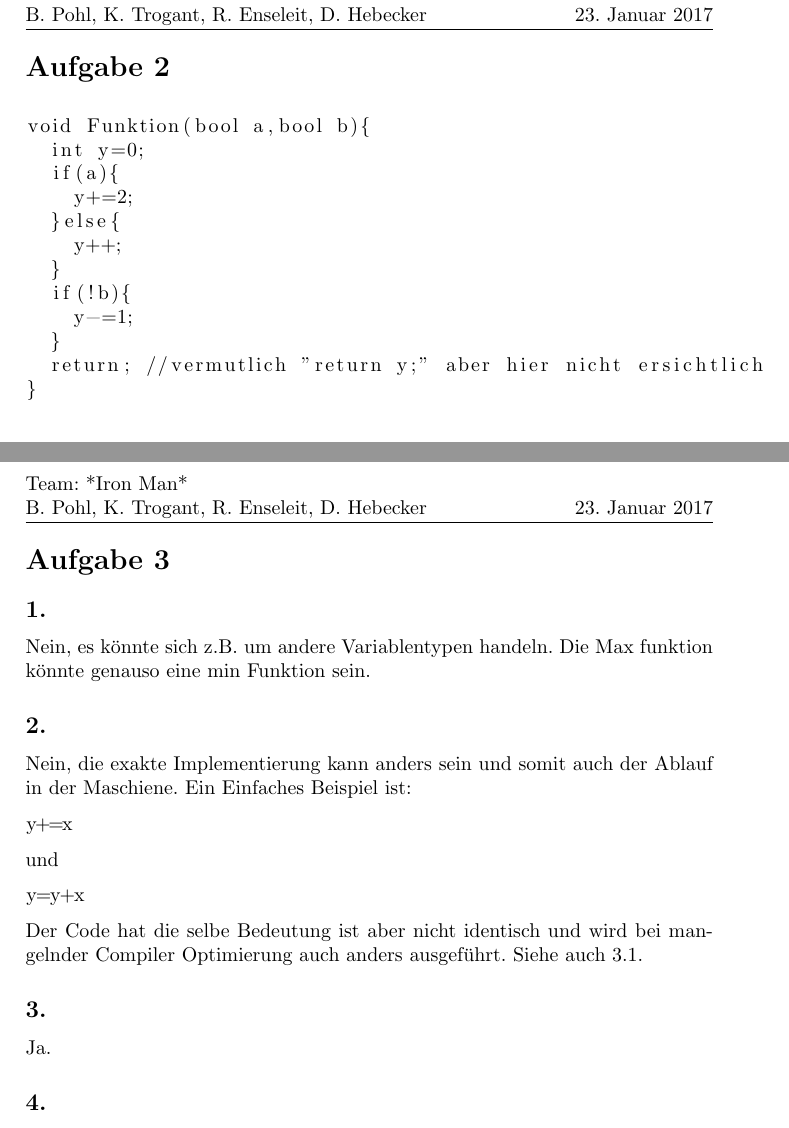
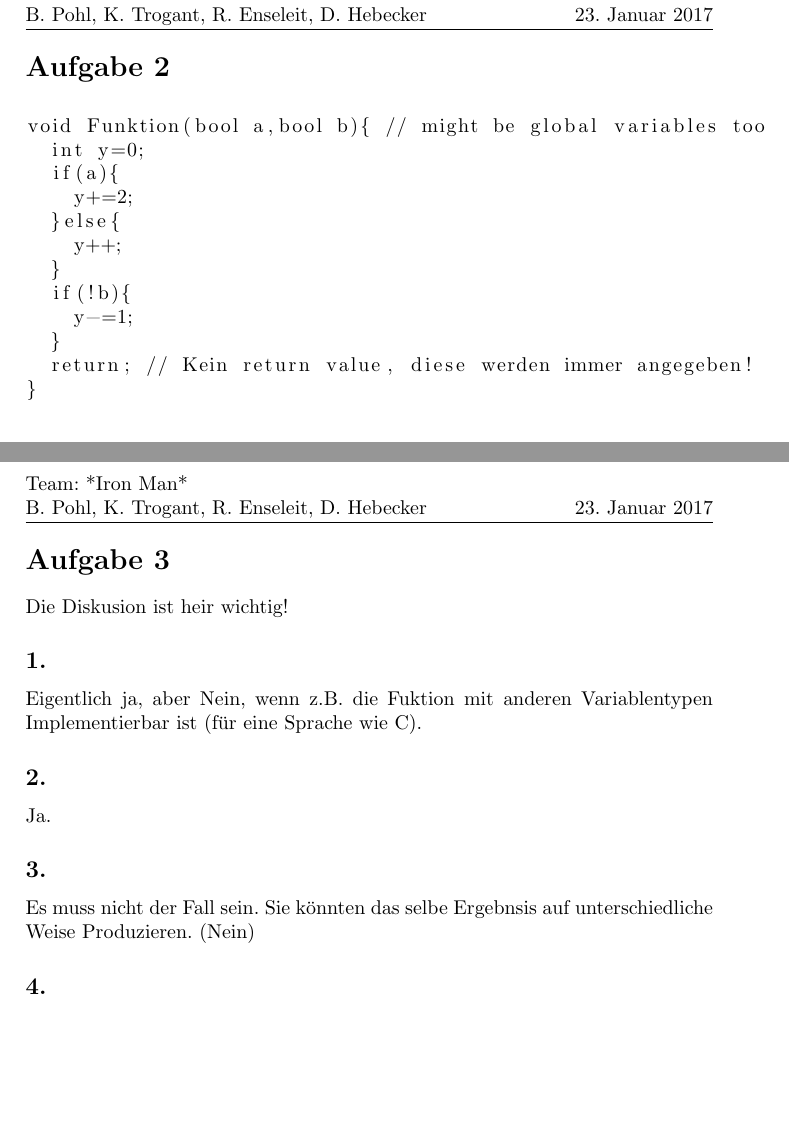
Before and after one commit to HUIronMan/HA10, a LaTeX document (ha10.tex): two parts of pages 4 and 5 of 5, joined at a grey line, cut so that both start at the same text, the shorter picture padded with empty space. Compiled offline with pdfLaTeX.

Commit message:
After turorial corrections

```diff
--- a/ha10.tex
+++ b/ha10.tex
@@ -174,7 +174,7 @@ Aus der Vorlesung wird nicht ganz Klar ob der CFG den Code enthalten sollte oder
 \newpage
 \section*{Aufgabe 2}
 \begin{lstlisting}
-void Funktion(bool a,bool b){
+void Funktion(bool a,bool b){ // might be global variables too
   int y=0;
   if(a){
     y+=2;
@@ -184,27 +184,30 @@ void Funktion(bool a,bool b){
   if(!b){
     y-=1;
   }
-  return; //vermutlich "return y;" aber hier nicht ersichtlich
+  return; // Kein return value, diese werden immer angegeben!
 }
 \end{lstlisting}
 
 \newpage
 \section*{Aufgabe 3}
 
+Die Diskusion ist heir wichtig!
+
 \subsection*{1.}
-Nein, es könnte sich z.B. um andere Variablentypen handeln. Die Max funktion könnte genauso eine min Funktion sein.
+Eigentlich ja, aber Nein, wenn z.B. die Fuktion mit anderen Variablentypen Implementierbar ist (für eine Sprache wie C).
 \subsection*{2.}
-Nein, die exakte Implementierung kann anders sein und somit auch der Ablauf in der Maschiene. Ein Einfaches Beispiel ist:
-\begin{lstlisting}
-y+=x
-\end{lstlisting}
-und
-\begin{lstlisting}
-y=y+x
-\end{lstlisting}
-Der Code hat die selbe Bedeutung ist aber nicht identisch und wird bei mangelnder Compiler Optimierung auch anders ausgeführt. Siehe auch 3.1.
+Ja.
+%Nein, die exakte Implementierung kann anders sein und somit auch der Ablauf in der Maschiene. Ein Einfaches Beispiel ist:
+%\begin{lstlisting}
+%y+=x
+%\end{lstlisting}
+%und
+%\begin{lstlisting}
+%y=y+x
+%\end{lstlisting}
+%Der Code hat die selbe Bedeutung ist aber nicht identisch und wird bei mangelnder Compiler Optimierung auch anders ausgeführt. Siehe auch 3.1.
 \subsection*{3.}
-Ja.
+Es muss nicht der Fall sein. Sie könnten das selbe Ergebnsis auf unterschiedliche Weise Produzieren. (Nein)
 \subsection*{4.}
 Ja.
 
```
Also changed, not shown: ha10.pdf, ha10.tex (2 more changed lines), 1 other file.
